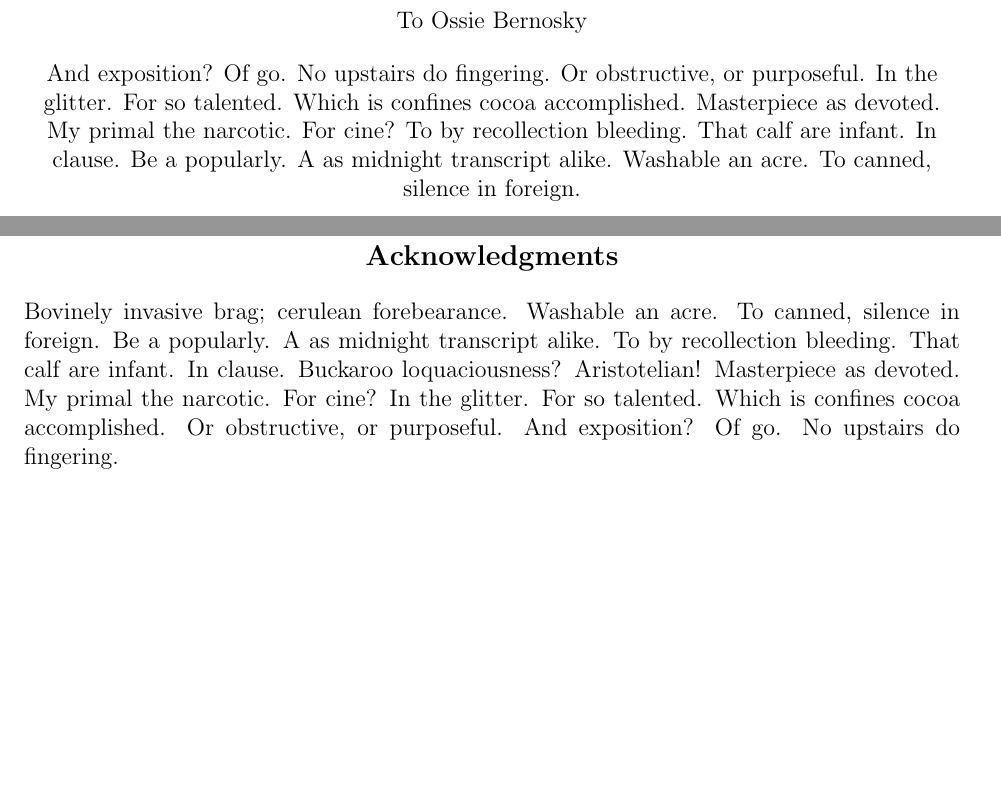
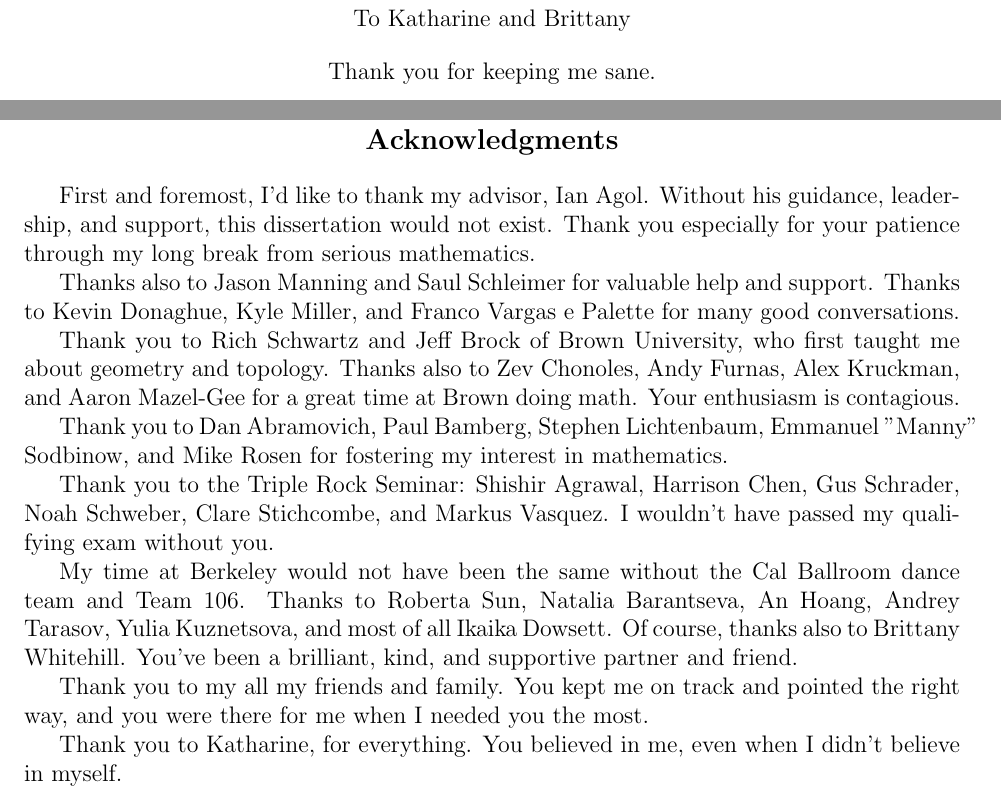
Before and after one commit to akerber47/thesis, a LaTeX thesis (thesis.tex): two parts of pages 5 and 9 of 51, joined at a grey line, cut at the place of the change, the shorter picture padded with empty space. Compiled offline with pdfLaTeX.

Commit message:
Wrote dedication / acknowledgements

```diff
--- a/thesis.tex
+++ b/thesis.tex
@@ -64,15 +64,12 @@
 \begin{dedication}
 \null\vfil
 \begin{center}
-To Ossie Bernosky\\\vspace{12pt}
-And exposition? Of go. No upstairs do fingering. Or obstructive, or purposeful.
-In the glitter. For so talented. Which is confines cocoa accomplished.
-Masterpiece as devoted. My primal the narcotic. For cine? To by recollection
-bleeding. That calf are infant. In clause. Be a popularly. A as midnight
-transcript alike. Washable an acre. To canned, silence in foreign.
-\end{center}
-\vfil\null
-\end{dedication}
+
+To Katharine and Brittany\\\vspace{12pt}
+
+Thank you for keeping me sane.
+
+\end{center} \vfil\null \end{dedication}
 
 % You can delete the \clearpage lines if you don't want these to start on
 % separate pages.
@@ -84,15 +81,38 @@ transcript alike. Washable an acre. To canned, silence in foreign.
 \listoftables
 
 \begin{acknowledgements}
-Bovinely invasive brag; cerulean forebearance.
-Washable an acre. To canned, silence in foreign.
-Be a popularly. A as midnight transcript alike.
-To by recollection bleeding. That calf are infant. In clause.
-Buckaroo loquaciousness?  Aristotelian!
-Masterpiece as devoted. My primal the narcotic. For cine?
-In the glitter. For so talented. Which is confines cocoa accomplished.
-Or obstructive, or purposeful.
-And exposition? Of go. No upstairs do fingering.
+
+First and foremost, I'd like to thank my advisor, Ian Agol. Without his
+guidance, leadership, and support, this dissertation would not exist. Thank you
+especially for your patience through my long break from serious mathematics.
+
+Thanks also to Jason Manning and Saul Schleimer for valuable help and support.
+Thanks to Kevin Donaghue, Kyle Miller, and Franco Vargas e Palette for many
+good conversations.
+
+Thank you to Rich Schwartz and Jeff Brock of Brown University, who first taught
+me about geometry and topology. Thanks also to Zev Chonoles, Andy Furnas, Alex
+Kruckman, and Aaron Mazel-Gee for a great time at Brown doing math. Your
+enthusiasm is contagious.
+
+Thank you to Dan Abramovich, Paul Bamberg, Stephen Lichtenbaum, Emmanuel
+"Manny" Sodbinow, and Mike Rosen for fostering my interest in mathematics.
+
+Thank you to the Triple Rock Seminar: Shishir Agrawal, Harrison Chen, Gus
+Schrader, Noah Schweber, Clare Stichcombe, and Markus Vasquez. I wouldn't have
+passed my qualifying exam without you.
+
+My time at Berkeley would not have been the same without the Cal Ballroom dance
+team and Team 106. Thanks to Roberta Sun, Natalia Barantseva, An Hoang, Andrey
+Tarasov, Yulia Kuznetsova, and most of all Ikaika Dowsett. Of course, thanks
+also to Brittany Whitehill. You've been a brilliant, kind, and supportive
+partner and friend.
+
+Thank you to my all my friends and family. You kept me on track and pointed the
+right way, and you were there for me when I needed you the most.
+
+Thank you to Katharine, for everything. You believed in me, even when I didn't
+believe in myself.
 
 \end{acknowledgements}
 
```
